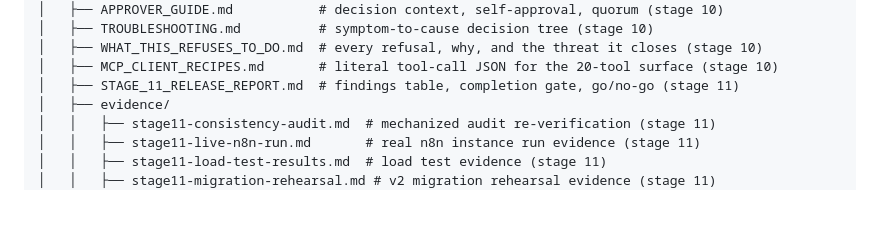
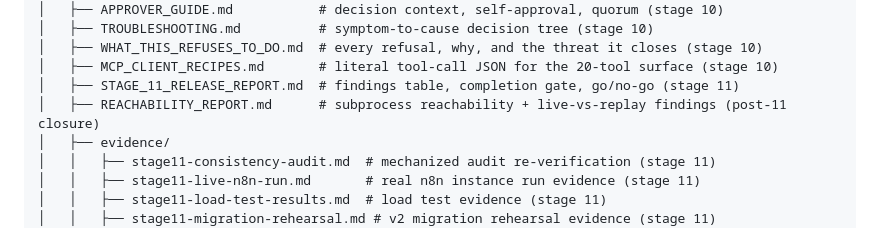
Before and after one commit to katekruger/n8n-operator, a Markdown page: docs/BUILD_PLAN.md, the part around the change. Drawn GitHub-style; blank space fills up the shorter version.

```diff
--- a/docs/BUILD_PLAN.md
+++ b/docs/BUILD_PLAN.md
@@ -230,6 +230,7 @@ n8n-operator/
 │   ├── WHAT_THIS_REFUSES_TO_DO.md  # every refusal, why, and the threat it closes (stage 10)
 │   ├── MCP_CLIENT_RECIPES.md       # literal tool-call JSON for the 20-tool surface (stage 10)
 │   ├── STAGE_11_RELEASE_REPORT.md  # findings table, completion gate, go/no-go (stage 11)
+│   ├── REACHABILITY_REPORT.md      # subprocess reachability + live-vs-replay findings (post-11 closure)
 │   ├── evidence/
 │   │   ├── stage11-consistency-audit.md  # mechanized audit re-verification (stage 11)
 │   │   ├── stage11-live-n8n-run.md       # real n8n instance run evidence (stage 11)
```
Also changed, not shown: docs/REACHABILITY_REPORT.md (added, +263 -0 lines).
